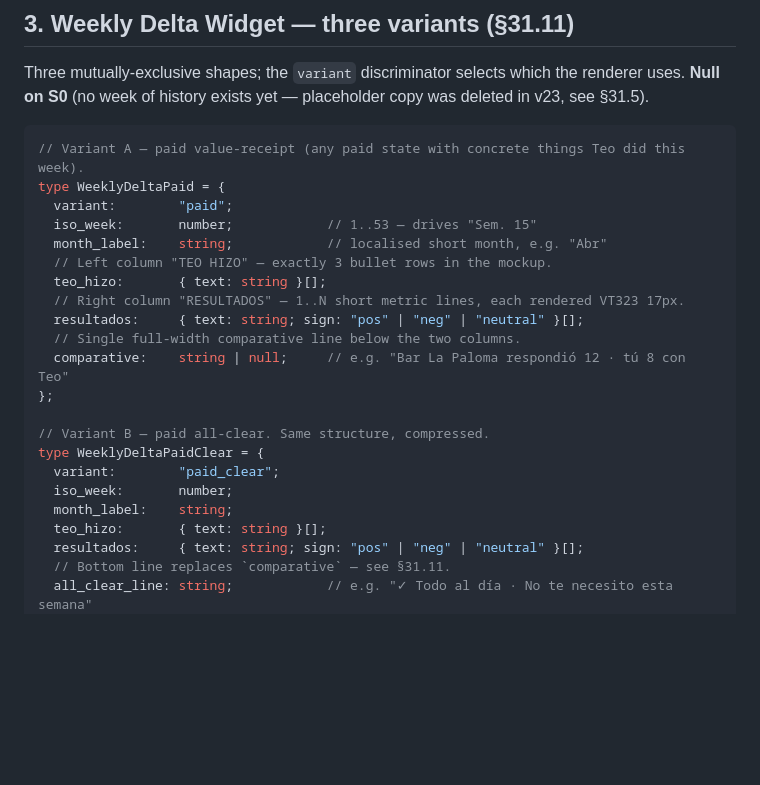
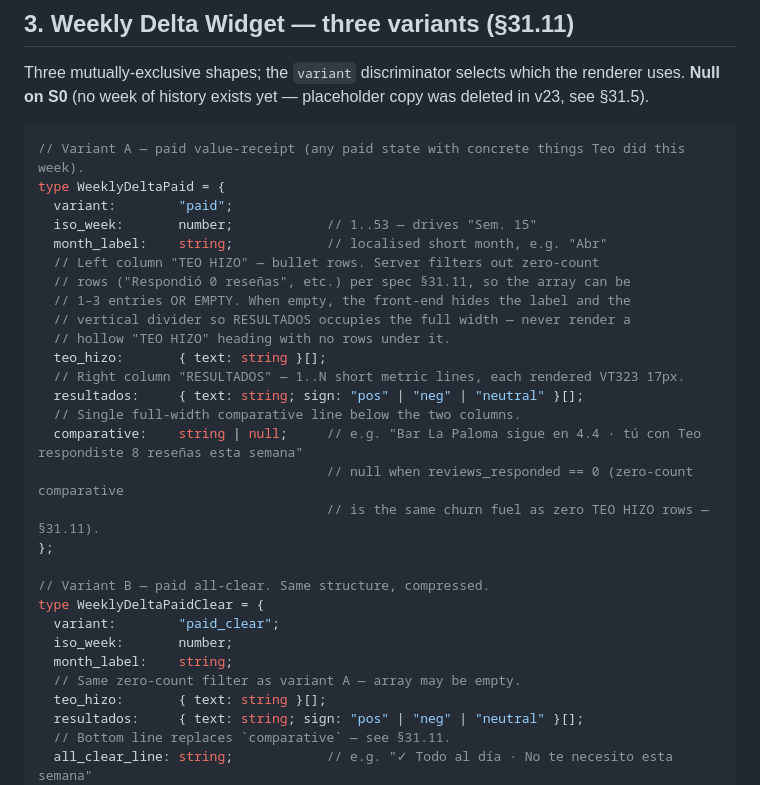
Before and after one commit to avtomatia-com/teo-frontend, a Markdown page: RESUMEN_CONTRACT.md, the part around one of its changes. Drawn GitHub-style; blank space fills up the shorter version.

```diff
--- a/RESUMEN_CONTRACT.md
+++ b/RESUMEN_CONTRACT.md
@@ -85,12 +85,18 @@ type WeeklyDeltaPaid = {
   variant:        "paid";
   iso_week:       number;            // 1..53 — drives "Sem. 15"
   month_label:    string;            // localised short month, e.g. "Abr"
-  // Left column "TEO HIZO" — exactly 3 bullet rows in the mockup.
+  // Left column "TEO HIZO" — bullet rows. Server filters out zero-count
+  // rows ("Respondió 0 reseñas", etc.) per spec §31.11, so the array can be
+  // 1–3 entries OR EMPTY. When empty, the front-end hides the label and the
+  // vertical divider so RESULTADOS occupies the full width — never render a
+  // hollow "TEO HIZO" heading with no rows under it.
   teo_hizo:       { text: string }[];
   // Right column "RESULTADOS" — 1..N short metric lines, each rendered VT323 17px.
   resultados:     { text: string; sign: "pos" | "neg" | "neutral" }[];
   // Single full-width comparative line below the two columns.
-  comparative:    string | null;     // e.g. "Bar La Paloma respondió 12 · tú 8 con Teo"
+  comparative:    string | null;     // e.g. "Bar La Paloma sigue en 4.4 · tú con Teo respondiste 8 reseñas esta semana"
+                                     // null when reviews_responded == 0 (zero-count comparative
+                                     // is the same churn fuel as zero TEO HIZO rows — §31.11).
 };
 
 // Variant B — paid all-clear. Same structure, compressed.
@@ -98,6 +104,7 @@ type WeeklyDeltaPaidClear = {
   variant:        "paid_clear";
   iso_week:       number;
   month_label:    string;
+  // Same zero-count filter as variant A — array may be empty.
   teo_hizo:       { text: string }[];
   resultados:     { text: string; sign: "pos" | "neg" | "neutral" }[];
   // Bottom line replaces `comparative` — see §31.11.
```
Also changed, not shown: other parts of RESUMEN_CONTRACT.md (+23 -14 lines).
